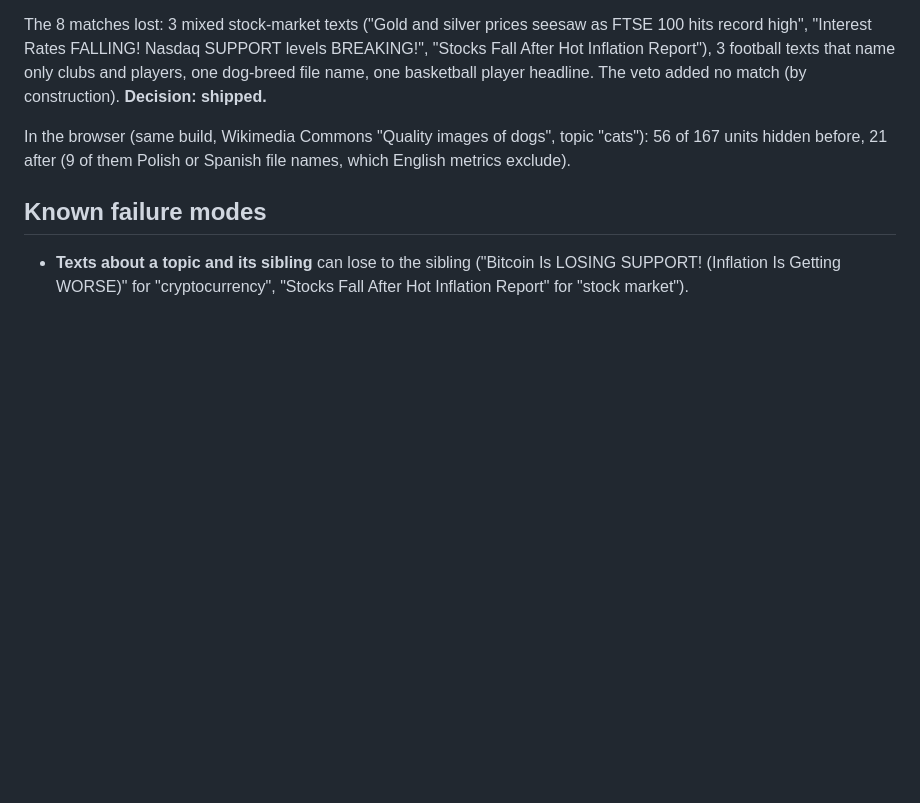
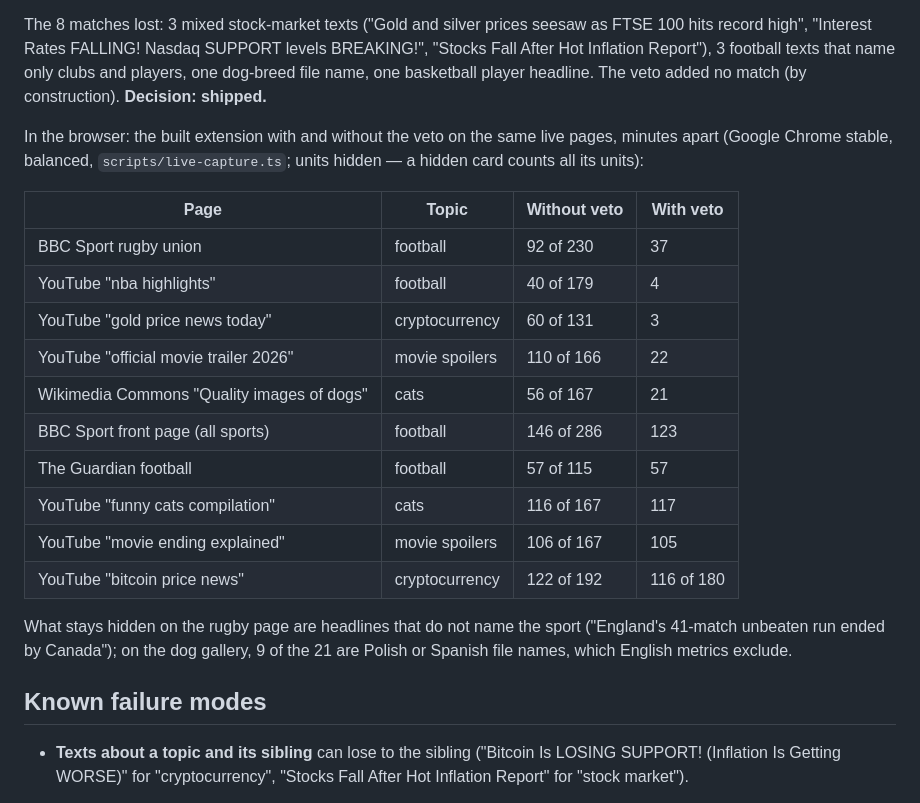
Before and after one commit to ozankenangungor/ClearScroll, a Markdown page: docs/MODEL.md, the part around the change. GitHub-like rendering; blank space fills up the shorter version.

Commit message:
docs(model): live A/B of the sibling veto on ten public pages
Co-Authored-By: Claude Opus 5.5 <noreply@anthropic.com>

```diff
--- a/docs/MODEL.md
+++ b/docs/MODEL.md
@@ -411,9 +411,26 @@ football texts that name only clubs and players, one dog-breed file name,
 one basketball player headline. The veto added no match (by construction).
 **Decision: shipped.**
 
-In the browser (same build, Wikimedia Commons "Quality images of dogs",
-topic "cats"): 56 of 167 units hidden before, 21 after (9 of them Polish
-or Spanish file names, which English metrics exclude).
+In the browser: the built extension with and without the veto on the same
+live pages, minutes apart (Google Chrome stable, balanced,
+`scripts/live-capture.ts`; units hidden — a hidden card counts all its units):
+
+| Page | Topic | Without veto | With veto |
+|---|---|---|---|
+| BBC Sport rugby union | football | 92 of 230 | 37 |
+| YouTube "nba highlights" | football | 40 of 179 | 4 |
+| YouTube "gold price news today" | cryptocurrency | 60 of 131 | 3 |
+| YouTube "official movie trailer 2026" | movie spoilers | 110 of 166 | 22 |
+| Wikimedia Commons "Quality images of dogs" | cats | 56 of 167 | 21 |
+| BBC Sport front page (all sports) | football | 146 of 286 | 123 |
+| The Guardian football | football | 57 of 115 | 57 |
+| YouTube "funny cats compilation" | cats | 116 of 167 | 117 |
+| YouTube "movie ending explained" | movie spoilers | 106 of 167 | 105 |
+| YouTube "bitcoin price news" | cryptocurrency | 122 of 192 | 116 of 180 |
+
+What stays hidden on the rugby page are headlines that do not name the sport
+("England's 41-match unbeaten run ended by Canada"); on the dog gallery, 9 of
+the 21 are Polish or Spanish file names, which English metrics exclude.
 
 ## Known failure modes
 
```
